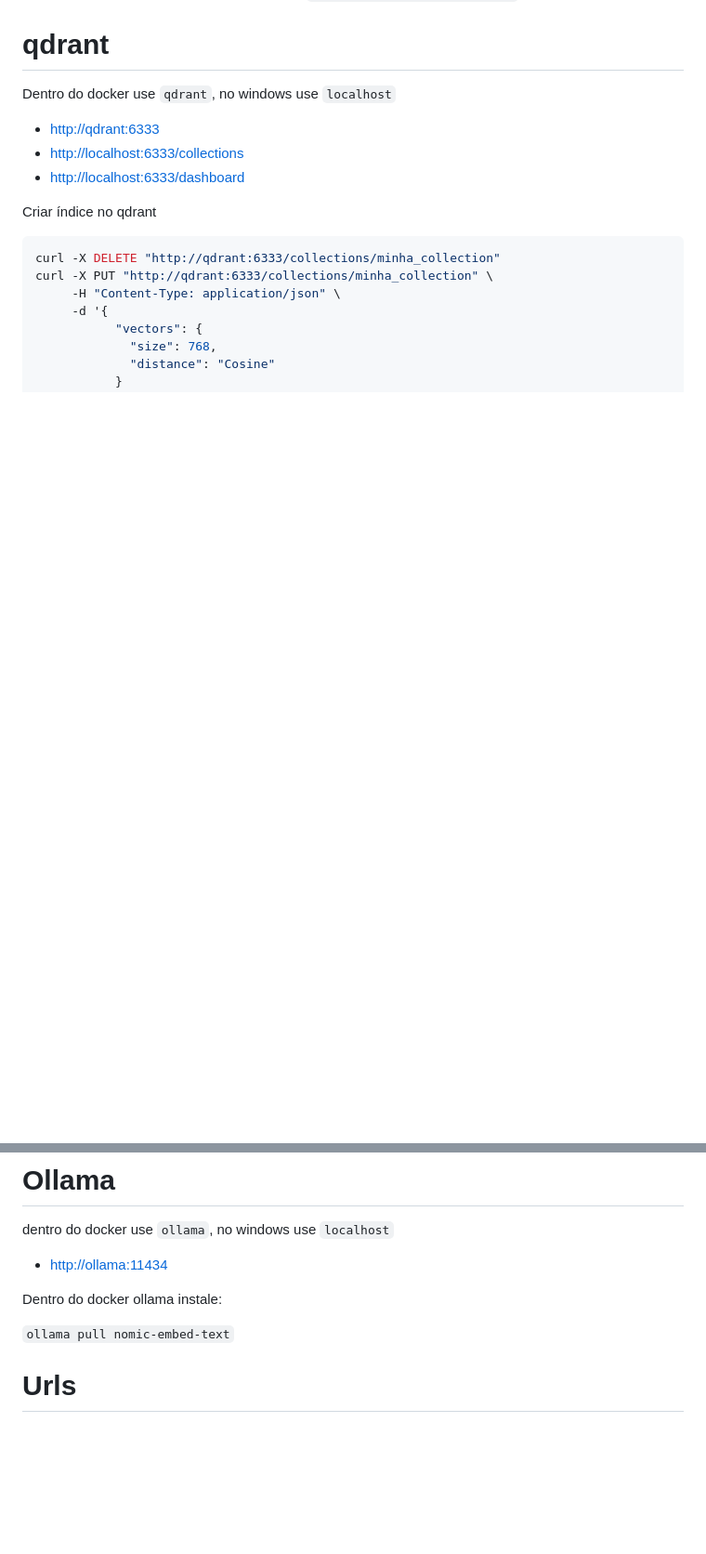
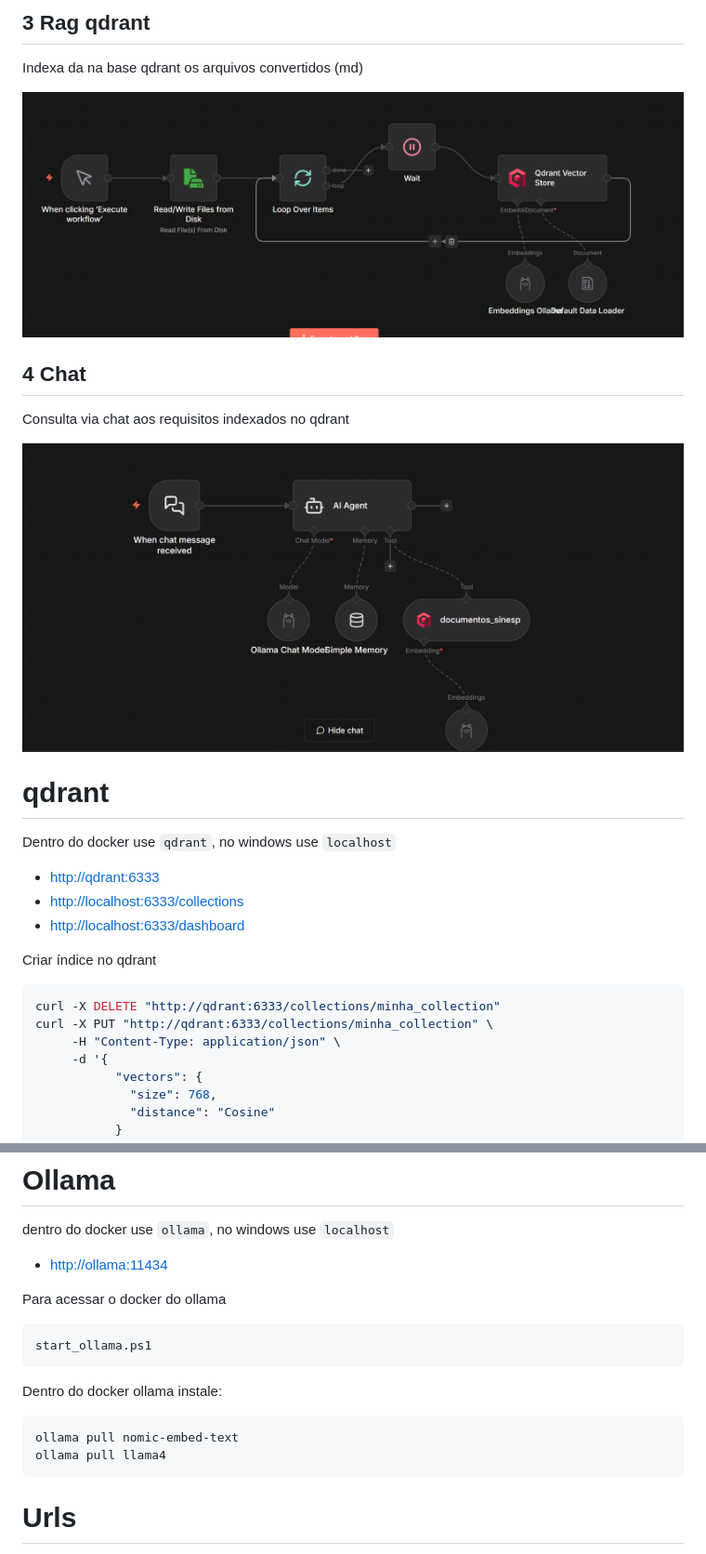
Before and after one commit to surfx/n8n_alm_index, a Markdown page: README.md, 2 parts joined by grey strips. Shown at 93% size. GitHub-like rendering; pictures changed too: arquivos_readme/003.png (added), arquivos_readme/004.png (added); blank space fills up the shorter version.

````diff
--- a/README.md
+++ b/README.md
@@ -38,3 +55,14 @@ Acessar [community-nodes](http://localhost:5678/settings/community-nodes), insta
+## 3 Rag qdrant
+
+Indexa da na base qdrant os arquivos convertidos (md)
+
+![](arquivos_readme/003.png)
+
+## 4 Chat
+
+Consulta via chat aos requisitos indexados no qdrant
+
+![](arquivos_readme/004.png)
 
 # qdrant
 
@@ -64,9 +92,18 @@ dentro do docker use `ollama`, no windows use `localhost`
 
 - [http://ollama:11434](http://ollama:11434)
 
+Para acessar o docker do ollama
+
+```ps
+start_ollama.ps1
+```
+
 Dentro do docker ollama instale:
 
-`ollama pull nomic-embed-text`
+```bash
+ollama pull nomic-embed-text
+ollama pull llama4
+```
 
 # Urls
 
````
Also changed, not shown: other parts of README.md (+23 -6 lines), arquivos_readme/001.png (added), arquivos_readme/002.png (added), arquivos_readme/n8n.png (deleted), 3 other files.
